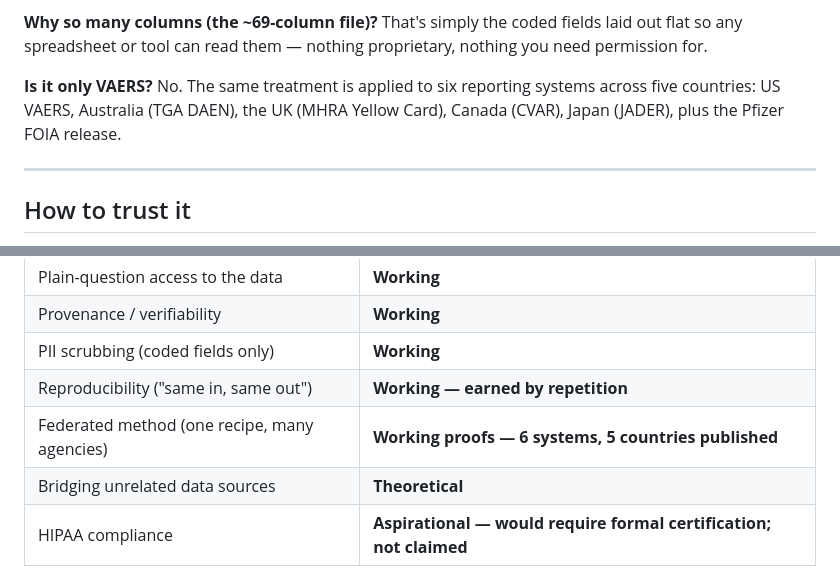
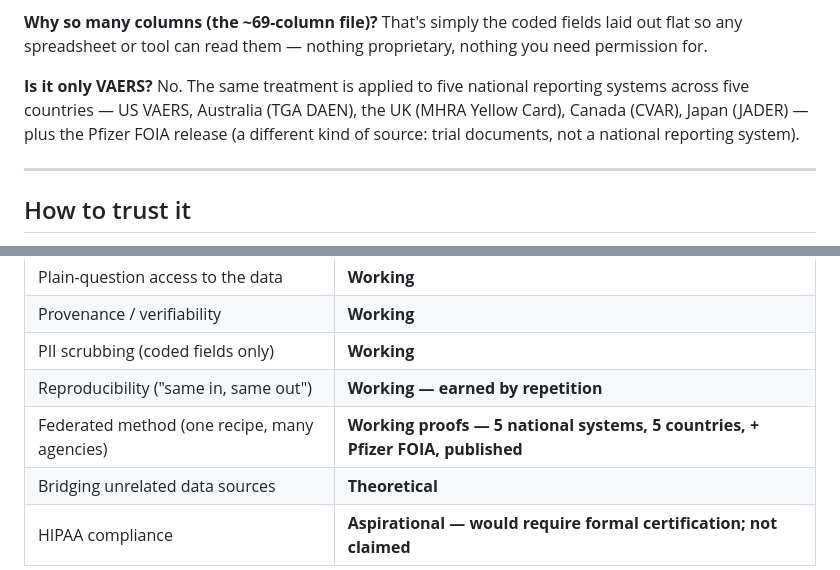
Before and after one commit to meridian-north/vaers-1990-2026-searchable, a Markdown page: FAQ.md, 2 parts joined by grey strips. Drawn GitHub-style.

```diff
--- a/FAQ.md
+++ b/FAQ.md
@@ -39,9 +39,10 @@ That's simply the coded fields laid out flat so any spreadsheet or tool can read
 them — nothing proprietary, nothing you need permission for.
 
 **Is it only VAERS?**
-No. The same treatment is applied to six reporting systems across five
-countries: US VAERS, Australia (TGA DAEN), the UK (MHRA Yellow Card), Canada
-(CVAR), Japan (JADER), plus the Pfizer FOIA release.
+No. The same treatment is applied to five national reporting systems across
+five countries — US VAERS, Australia (TGA DAEN), the UK (MHRA Yellow Card),
+Canada (CVAR), Japan (JADER) — plus the Pfizer FOIA release (a different kind
+of source: trial documents, not a national reporting system).
 
 ---
 
@@ -72,7 +73,7 @@ We'd rather show a small thing that works than a big thing that's promised.
 | Provenance / verifiability | **Working** |
 | PII scrubbing (coded fields only) | **Working** |
 | Reproducibility ("same in, same out") | **Working — earned by repetition** |
-| Federated method (one recipe, many agencies) | **Working proofs — 6 systems, 5 countries published** |
+| Federated method (one recipe, many agencies) | **Working proofs — 5 national systems, 5 countries, + Pfizer FOIA, published** |
 | Bridging unrelated data sources | **Theoretical** |
 | HIPAA compliance | **Aspirational — would require formal certification; not claimed** |
 
```
